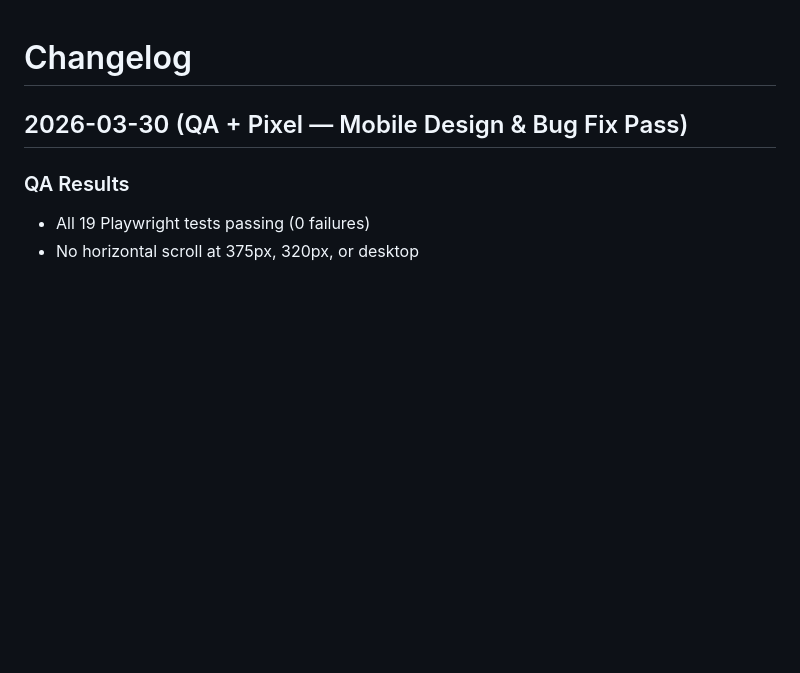
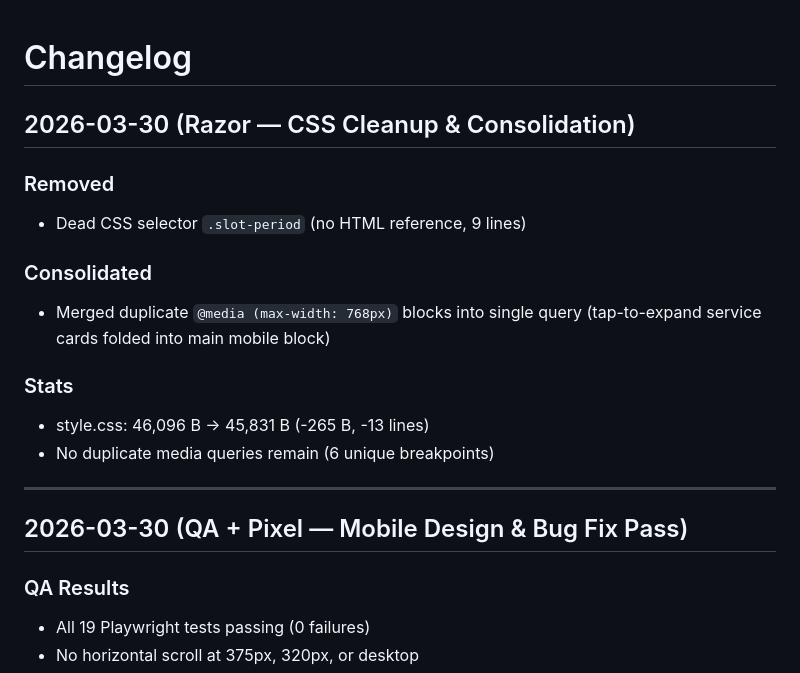
Before and after one commit to zed0minat0r/dental-office-site, a Markdown page: CHANGELOG.md, the part around the change. GitHub-like rendering; blank space fills up the shorter version.

Commit message:
chore: remove dead CSS (.slot-period) and consolidate duplicate 768px media queries
Co-Authored-By: Claude Opus 4.6 (1M context) <noreply@anthropic.com>

```diff
--- a/CHANGELOG.md
+++ b/CHANGELOG.md
@@ -1,4 +1,18 @@
 # Changelog
+
+## 2026-03-30 (Razor — CSS Cleanup & Consolidation)
+
+### Removed
+- Dead CSS selector `.slot-period` (no HTML reference, 9 lines)
+
+### Consolidated
+- Merged duplicate `@media (max-width: 768px)` blocks into single query (tap-to-expand service cards folded into main mobile block)
+
+### Stats
+- style.css: 46,096 B -> 45,831 B (-265 B, -13 lines)
+- No duplicate media queries remain (6 unique breakpoints)
+
+---
 
 ## 2026-03-30 (QA + Pixel — Mobile Design & Bug Fix Pass)
 
```
